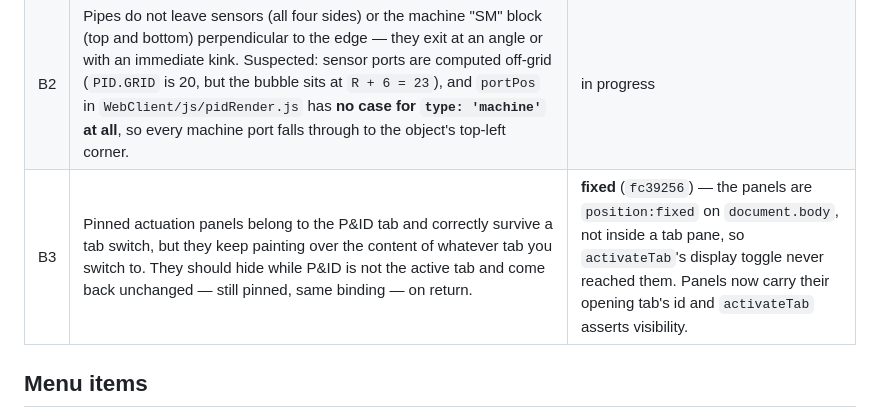
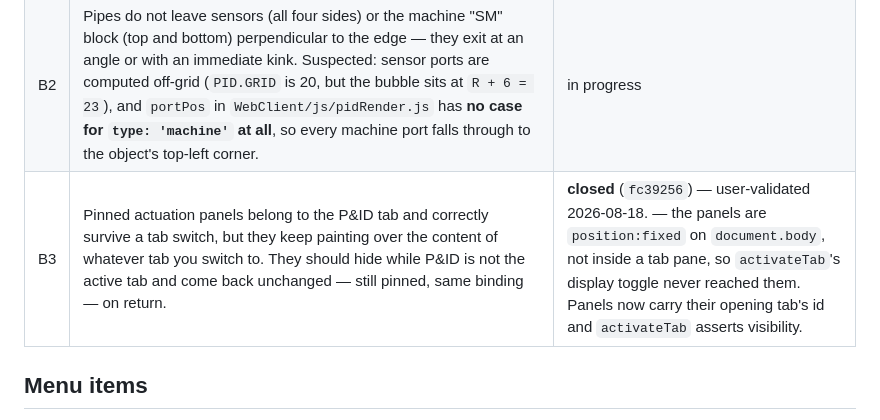
Before and after one commit to Miles-Holt/ERAU-RTC-Code, a Markdown page: docs/design/object-side-panel-worklog.md, the part around the change. Drawn GitHub-style.

Commit message:
docs: B3 closed, validated by the user
Co-Authored-By: Claude Opus 5 <noreply@anthropic.com>
Claude-Session: https://claude.ai/code/session_01XgXNQ7MUYh5u2WKK8CLjmW

```diff
--- a/docs/design/object-side-panel-worklog.md
+++ b/docs/design/object-side-panel-worklog.md
@@ -35,7 +35,7 @@ Reported 2026-08-18. Fix these before the menu items.
 |---|-----|--------|
 | B1 | The P&ID **editor** sometimes renders a valve in a different spot from where the code thinks it is. Self-corrects on refresh or on any re-render, so it is a stale-render / transform desync rather than bad geometry. | not started |
 | B2 | Pipes do not leave sensors (all four sides) or the machine "SM" block (top and bottom) perpendicular to the edge — they exit at an angle or with an immediate kink. Suspected: sensor ports are computed off-grid (`PID.GRID` is 20, but the bubble sits at `R + 6 = 23`), and `portPos` in `WebClient/js/pidRender.js` has **no case for `type: 'machine'` at all**, so every machine port falls through to the object's top-left corner. | in progress |
-| B3 | Pinned actuation panels belong to the P&ID tab and correctly survive a tab switch, but they keep painting over the content of whatever tab you switch to. They should hide while P&ID is not the active tab and come back unchanged — still pinned, same binding — on return. | **fixed** (`fc39256`) — the panels are `position:fixed` on `document.body`, not inside a tab pane, so `activateTab`'s display toggle never reached them. Panels now carry their opening tab's id and `activateTab` asserts visibility. |
+| B3 | Pinned actuation panels belong to the P&ID tab and correctly survive a tab switch, but they keep painting over the content of whatever tab you switch to. They should hide while P&ID is not the active tab and come back unchanged — still pinned, same binding — on return. | **closed** (`fc39256`) — user-validated 2026-08-18. — the panels are `position:fixed` on `document.body`, not inside a tab pane, so `activateTab`'s display toggle never reached them. Panels now carry their opening tab's id and `activateTab` asserts visibility. |
 
 ## Menu items
 
```
